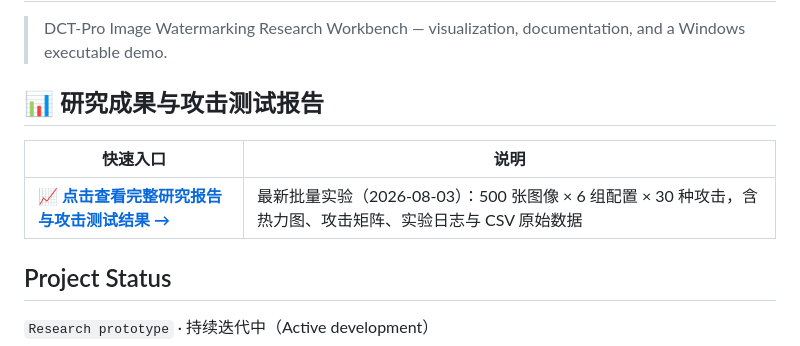
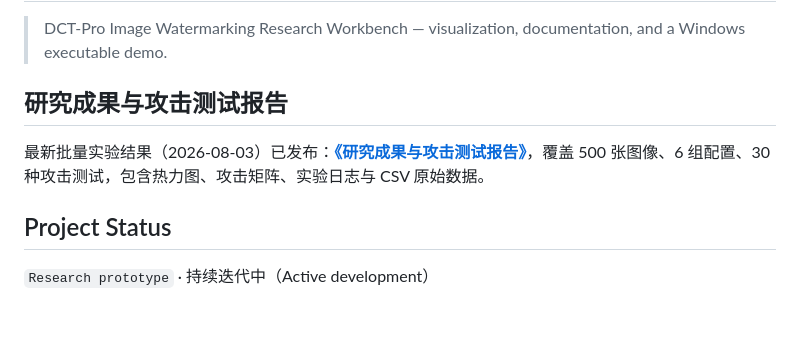
Before and after one commit to stacdqz/watermark, a Markdown page: README.md, the part around the change. Rendered like a GitHub page; blank space fills up the shorter version.

Commit message:
docs: restyle research report entry at top of README in a formal tone

```diff
--- a/README.md
+++ b/README.md
@@ -2,11 +2,9 @@
 
 > DCT-Pro Image Watermarking Research Workbench — visualization, documentation, and a Windows executable demo.
 
-## 📊 研究成果与攻击测试报告
+## 研究成果与攻击测试报告
 
-| 快速入口 | 说明 |
-|---|---|
-| [**📈 点击查看完整研究报告与攻击测试结果 →**](docs/RESEARCH_RESULTS.md) | 最新批量实验（2026-08-03）：500 张图像 × 6 组配置 × 30 种攻击，含热力图、攻击矩阵、实验日志与 CSV 原始数据 |
+最新批量实验结果（2026-08-03）已发布：[**《研究成果与攻击测试报告》**](docs/RESEARCH_RESULTS.md)，覆盖 500 张图像、6 组配置、30 种攻击测试，包含热力图、攻击矩阵、实验日志与 CSV 原始数据。
 
 ## Project Status
 
```
